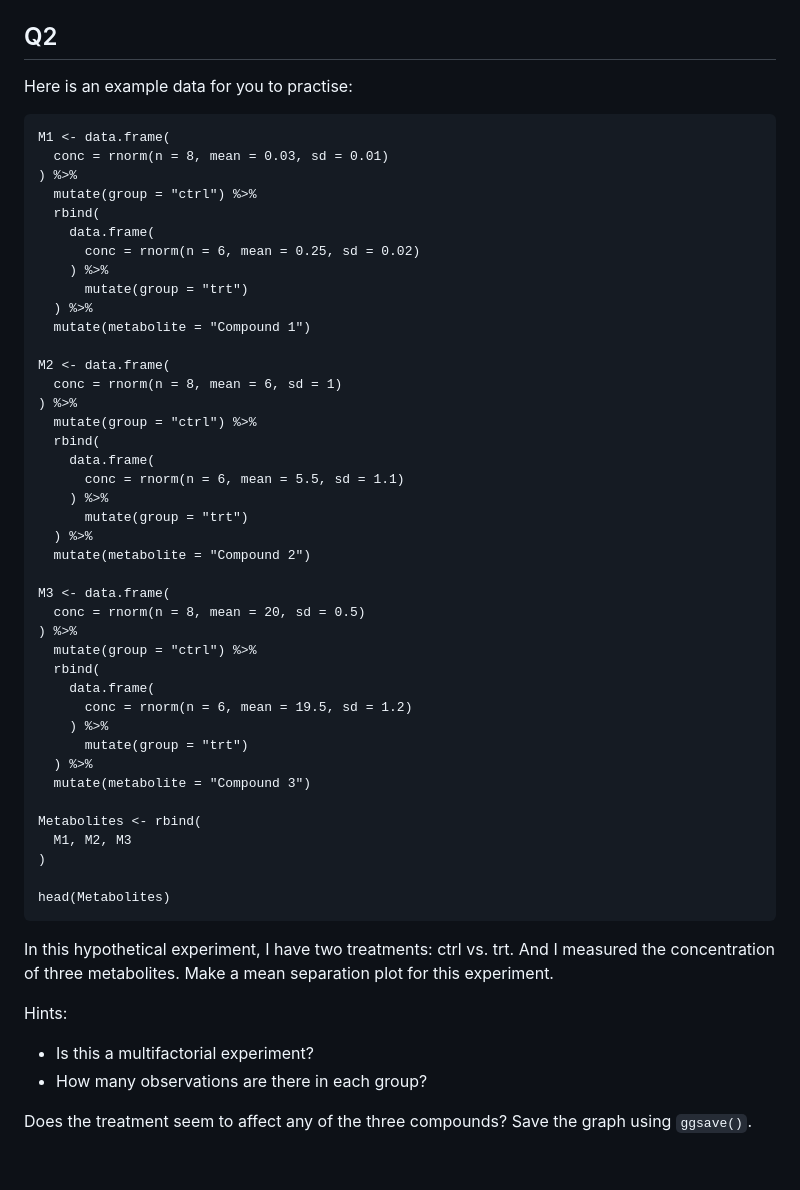
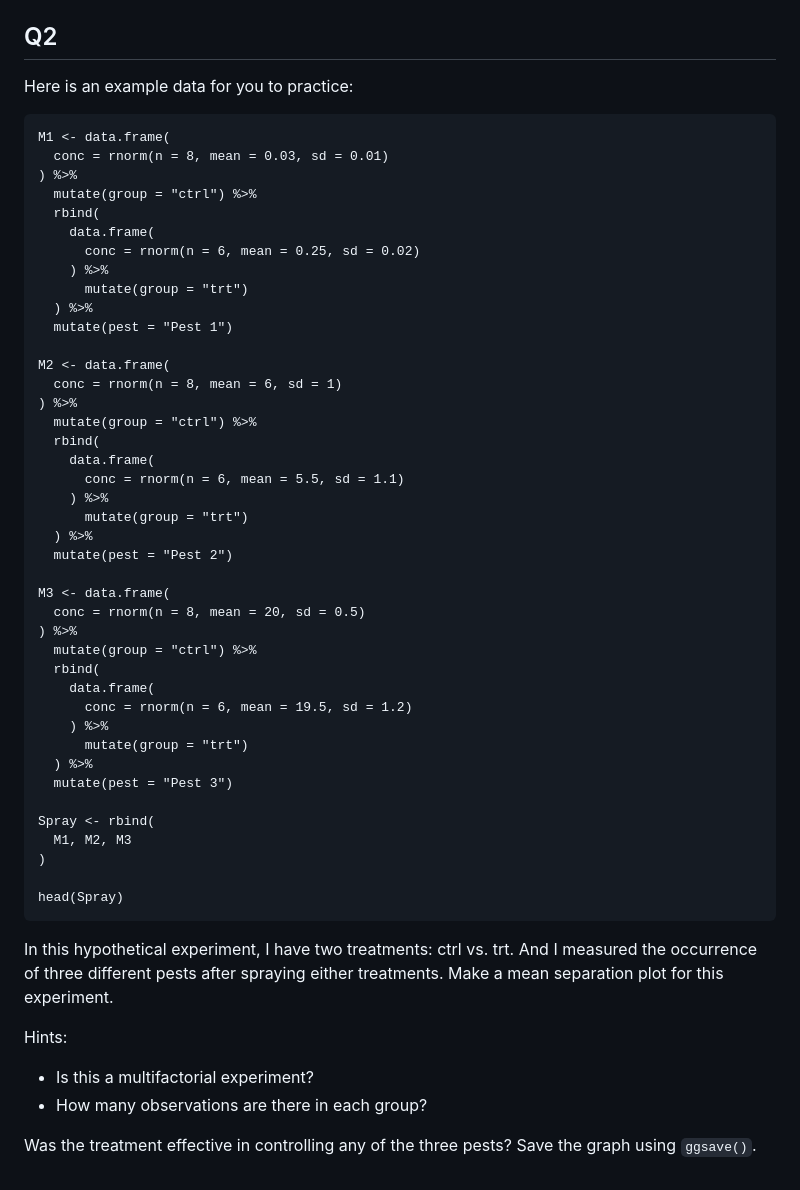
Before and after one commit to cxli233/Online_R_learning, a Markdown page: Quick_data_vis/Lessons/04_Intro_mean_separation.md, the part around the change printed below. Rendered like a GitHub page.

Commit message:
New versions of lessons 2 and 4
New versions of lessons 2 and 4

````diff
--- a/Quick_data_vis/Lessons/04_Intro_mean_separation.md
+++ b/Quick_data_vis/Lessons/04_Intro_mean_separation.md
@@ -259,7 +248,7 @@ Can you explain what happened?
 Can you explain in what scenario is more appropriate to have `scales = "free"` turned on vs off?
 
 ## Q2
-Here is an example data for you to practise:
+Here is an example data for you to practice:
 ```{r}
 M1 <- data.frame(
   conc = rnorm(n = 8, mean = 0.03, sd = 0.01)
@@ -271,7 +260,7 @@ M1 <- data.frame(
     ) %>%
       mutate(group = "trt")
   ) %>%
-  mutate(metabolite = "Compound 1")
+  mutate(pest = "Pest 1")
 
 M2 <- data.frame(
   conc = rnorm(n = 8, mean = 6, sd = 1)
@@ -283,7 +272,7 @@ M2 <- data.frame(
     ) %>%
       mutate(group = "trt")
   ) %>%
-  mutate(metabolite = "Compound 2")
+  mutate(pest = "Pest 2")
 
 M3 <- data.frame(
   conc = rnorm(n = 8, mean = 20, sd = 0.5)
@@ -295,17 +284,17 @@ M3 <- data.frame(
     ) %>%
       mutate(group = "trt")
   ) %>%
-  mutate(metabolite = "Compound 3")
+  mutate(pest = "Pest 3")
 
-Metabolites <- rbind(
+Spray <- rbind(
   M1, M2, M3
 )
 
-head(Metabolites)
+head(Spray)
 ```
 
 In this hypothetical experiment, I have two treatments: ctrl vs. trt.
-And I measured the concentration of three metabolites.
+And I measured the occurrence of three different pests after spraying either treatments.
 Make a mean separation plot for this experiment.
 
 Hints:
@@ -313,5 +302,5 @@ Hints:
 * Is this a multifactorial experiment?
 * How many observations are there in each group?
 
-Does the treatment seem to affect any of the three compounds?
+Was the treatment effective in controlling any of the three pests?
 Save the graph using `ggsave()`.
````
Also changed, not shown: other parts of Quick_data_vis/Lessons/04_Intro_mean_separation.md (+0 -11 lines), Quick_data_vis/Lessons/02_Intro_to_tidy_data.md (+123 -107 lines).
